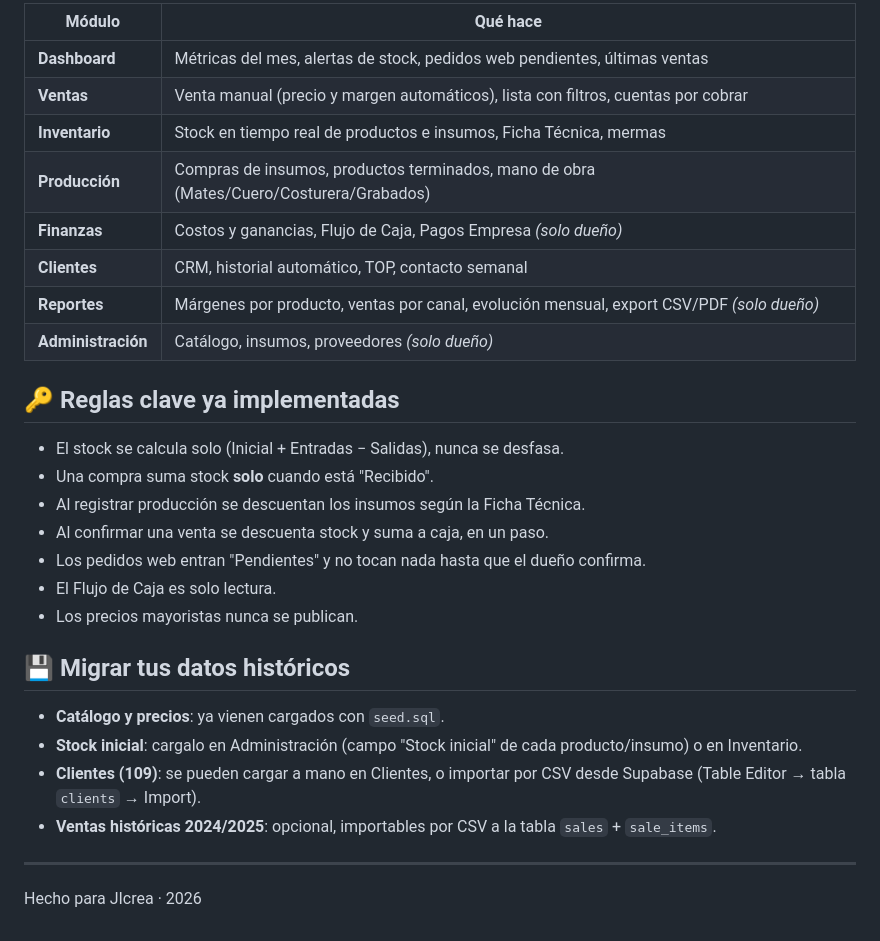
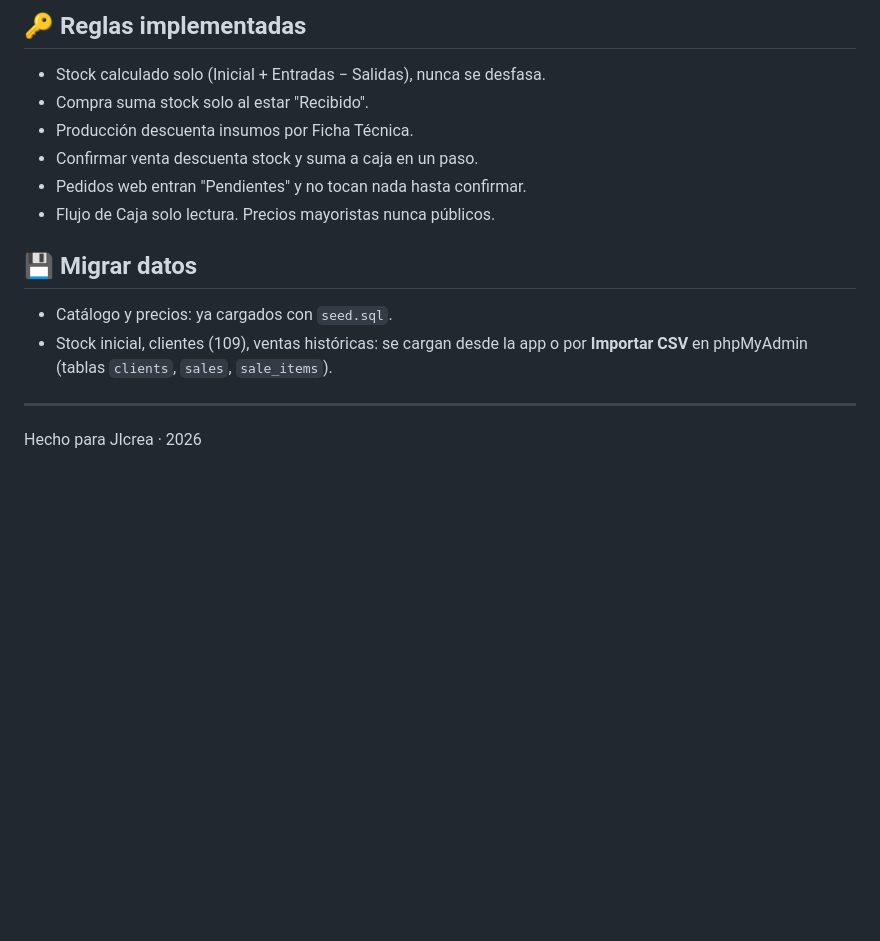
Before and after one commit to guillermocorrea022-oss/JIcrea, a Markdown page: admin/README.md, the part around one of its changes. Drawn GitHub-style; blank space fills up the shorter version.

```diff
--- a/admin/README.md
+++ b/admin/README.md
@@ -72,31 +74,16 @@ Para que los pedidos del carrito de la web aparezcan solos en el Dashboard:
 
-| Módulo | Qué hace |
-|--------|----------|
-| **Dashboard** | Métricas del mes, alertas de stock, pedidos web pendientes, últimas ventas |
-| **Ventas** | Venta manual (precio y margen automáticos), lista con filtros, cuentas por cobrar |
-| **Inventario** | Stock en tiempo real de productos e insumos, Ficha Técnica, mermas |
-| **Producción** | Compras de insumos, productos terminados, mano de obra (Mates/Cuero/Costurera/Grabados) |
-| **Finanzas** | Costos y ganancias, Flujo de Caja, Pagos Empresa *(solo dueño)* |
-| **Clientes** | CRM, historial automático, TOP, contacto semanal |
-| **Reportes** | Márgenes por producto, ventas por canal, evolución mensual, export CSV/PDF *(solo dueño)* |
-| **Administración** | Catálogo, insumos, proveedores *(solo dueño)* |
+## 🔑 Reglas implementadas
+- Stock calculado solo (Inicial + Entradas − Salidas), nunca se desfasa.
+- Compra suma stock solo al estar "Recibido".
+- Producción descuenta insumos por Ficha Técnica.
+- Confirmar venta descuenta stock y suma a caja en un paso.
+- Pedidos web entran "Pendientes" y no tocan nada hasta confirmar.
+- Flujo de Caja solo lectura. Precios mayoristas nunca públicos.
 
-## 🔑 Reglas clave ya implementadas
-- El stock se calcula solo (Inicial + Entradas − Salidas), nunca se desfasa.
-- Una compra suma stock **solo** cuando está "Recibido".
-- Al registrar producción se descuentan los insumos según la Ficha Técnica.
-- Al confirmar una venta se descuenta stock y suma a caja, en un paso.
-- Los pedidos web entran "Pendientes" y no tocan nada hasta que el dueño confirma.
-- El Flujo de Caja es solo lectura.
-- Los precios mayoristas nunca se publican.
-
-## 💾 Migrar tus datos históricos
-- **Catálogo y precios**: ya vienen cargados con `seed.sql`.
-- **Stock inicial**: cargalo en Administración (campo "Stock inicial" de cada producto/insumo)
-  o en Inventario.
-- **Clientes (109)**: se pueden cargar a mano en Clientes, o importar por CSV desde Supabase
-  (Table Editor → tabla `clients` → Import).
-- **Ventas históricas 2024/2025**: opcional, importables por CSV a la tabla `sales` + `sale_items`.
+## 💾 Migrar datos
+- Catálogo y precios: ya cargados con `seed.sql`.
+- Stock inicial, clientes (109), ventas históricas: se cargan desde la app o
+  por **Importar CSV** en phpMyAdmin (tablas `clients`, `sales`, `sale_items`).
 
 ---
 Hecho para JIcrea · 2026
```
Also changed, not shown: other parts of admin/README.md (+56 -54 lines).
